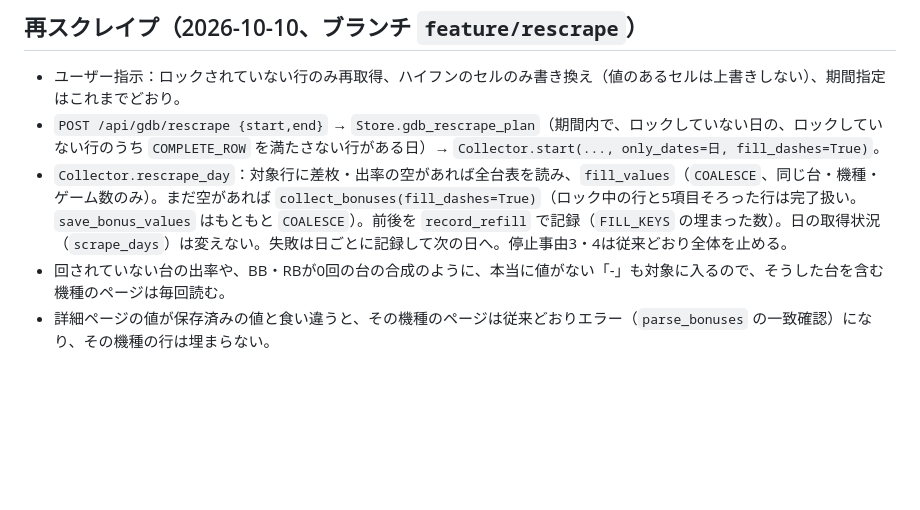
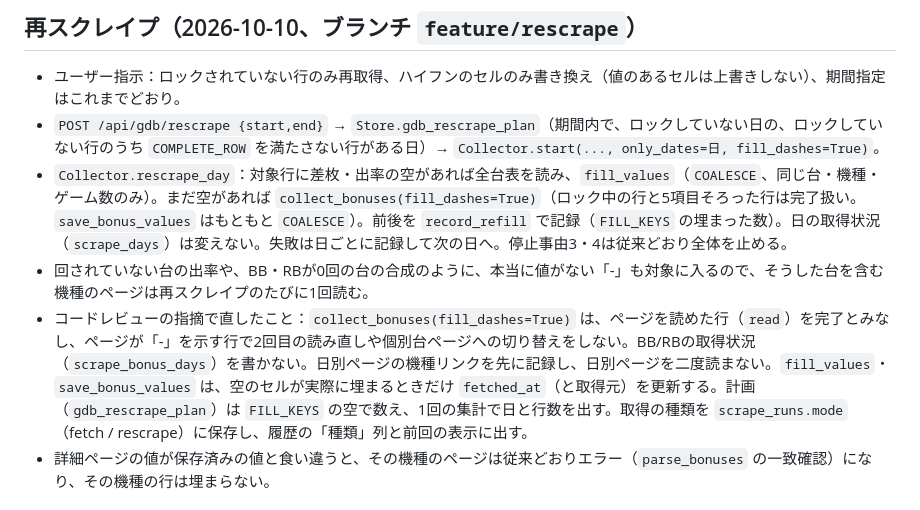
Before and after one commit to daisan-me/JokersEye, a Markdown page: docs/handoff.md, the part around the change. Rendered like a GitHub page; blank space fills up the shorter version.

Commit message:
再スクレイプの見直しを引き継ぎメモに記録する
Co-Authored-By: Claude Opus 5.5 <noreply@anthropic.com>

```diff
--- a/docs/handoff.md
+++ b/docs/handoff.md
@@ -5,7 +5,8 @@
 - ユーザー指示：ロックされていない行のみ再取得、ハイフンのセルのみ書き換え（値のあるセルは上書きしない）、期間指定はこれまでどおり。
 - `POST /api/gdb/rescrape {start,end}` → `Store.gdb_rescrape_plan`（期間内で、ロックしていない日の、ロックしていない行のうち `COMPLETE_ROW` を満たさない行がある日）→ `Collector.start(..., only_dates=日, fill_dashes=True)`。
 - `Collector.rescrape_day`：対象行に差枚・出率の空があれば全台表を読み、`fill_values`（`COALESCE`、同じ台・機種・ゲーム数のみ）。まだ空があれば `collect_bonuses(fill_dashes=True)`（ロック中の行と5項目そろった行は完了扱い。`save_bonus_values` はもともと `COALESCE`）。前後を `record_refill` で記録（`FILL_KEYS` の埋まった数）。日の取得状況（`scrape_days`）は変えない。失敗は日ごとに記録して次の日へ。停止事由3・4は従来どおり全体を止める。
-- 回されていない台の出率や、BB・RBが0回の台の合成のように、本当に値がない「-」も対象に入るので、そうした台を含む機種のページは毎回読む。
+- 回されていない台の出率や、BB・RBが0回の台の合成のように、本当に値がない「-」も対象に入るので、そうした台を含む機種のページは再スクレイプのたびに1回読む。
+- コードレビューの指摘で直したこと：`collect_bonuses(fill_dashes=True)` は、ページを読めた行（`read`）を完了とみなし、ページが「-」を示す行で2回目の読み直しや個別台ページへの切り替えをしない。BB/RBの取得状況（`scrape_bonus_days`）を書かない。日別ページの機種リンクを先に記録し、日別ページを二度読まない。`fill_values`・`save_bonus_values` は、空のセルが実際に埋まるときだけ `fetched_at`（と取得元）を更新する。計画（`gdb_rescrape_plan`）は `FILL_KEYS` の空で数え、1回の集計で日と行数を出す。取得の種類を `scrape_runs.mode`（fetch / rescrape）に保存し、履歴の「種類」列と前回の表示に出す。
 - 詳細ページの値が保存済みの値と食い違うと、その機種のページは従来どおりエラー（`parse_bonuses` の一致確認）になり、その機種の行は埋まらない。
 
 ## 11列そろいの行をまとめてロック（2026-10-09、ブランチ `feature/lock-complete-rows`）
```
